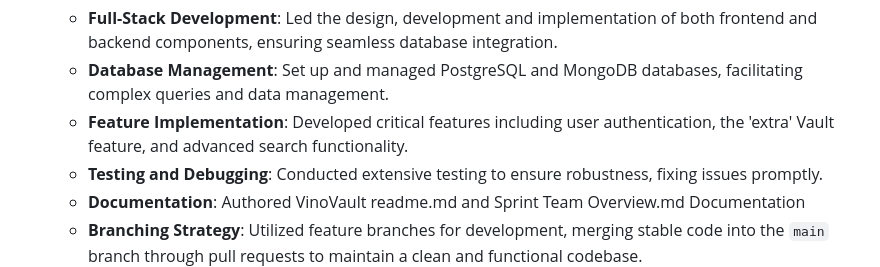
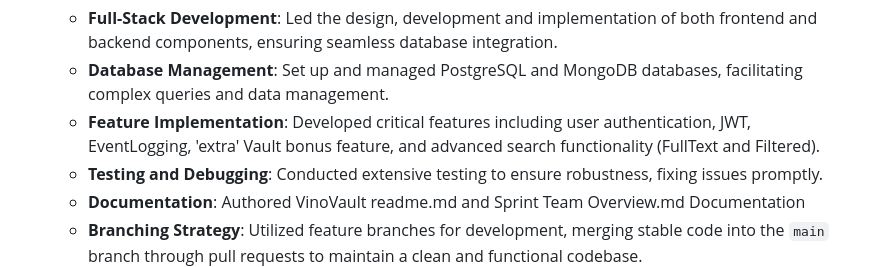
Before and after one commit to brendaleearmstrong/S3-fsjs-finalsprint-vinovault, a Markdown page: Sprint-Team-Overview.MD, the part around the change. Drawn GitHub-style.

```diff
--- a/Sprint-Team-Overview.MD
+++ b/Sprint-Team-Overview.MD
@@ -63,7 +63,7 @@ The **Java-Console Based E-Commerce Platform** is a console-based application de
 - **Brenda Armstrong**:
   - **Full-Stack Development**: Led the design, development and implementation of both frontend and backend components, ensuring seamless database integration.
   - **Database Management**: Set up and managed PostgreSQL and MongoDB databases, facilitating complex queries and data management.
-  - **Feature Implementation**: Developed critical features including user authentication, the 'extra' Vault feature, and advanced search functionality.
+  - **Feature Implementation**: Developed critical features including user authentication, JWT, EventLogging, 'extra' Vault bonus feature, and advanced search functionality (FullText and Filtered).
   - **Testing and Debugging**: Conducted extensive testing to ensure robustness, fixing issues promptly.
   - **Documentation**: Authored VinoVault readme.md and Sprint Team Overview.md Documentation
   - **Branching Strategy**: Utilized feature branches for development, merging stable code into the `main` branch through pull requests to maintain a clean and functional codebase.
```
